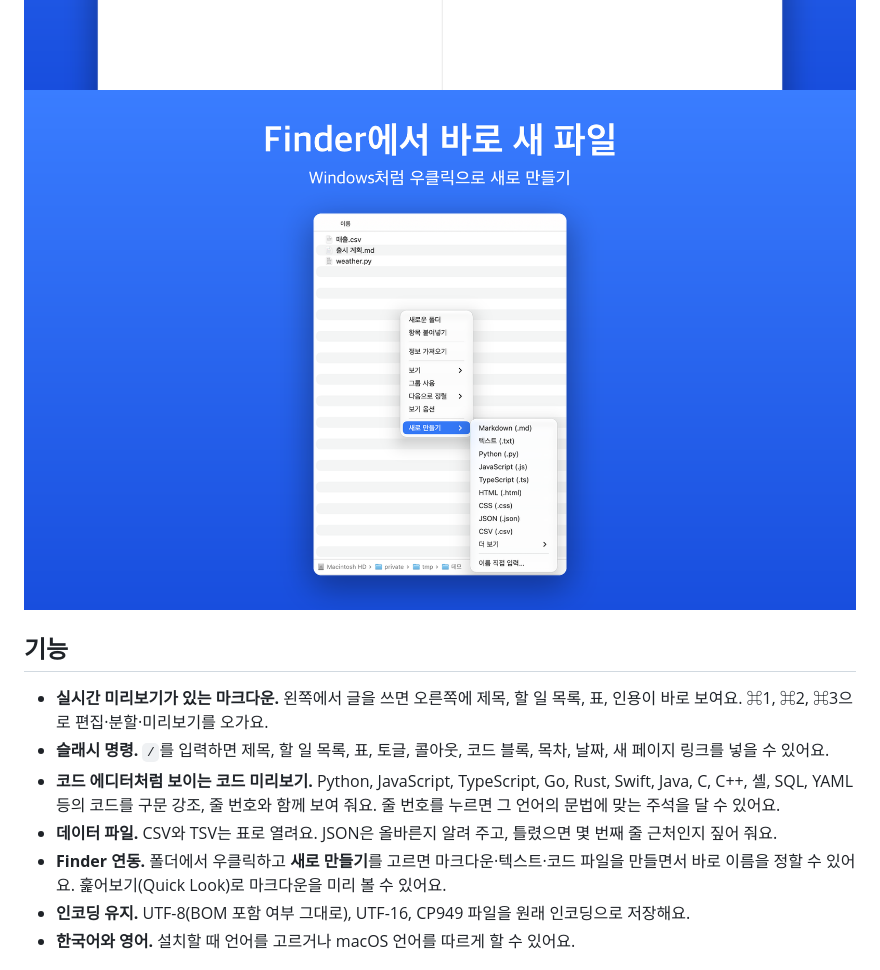
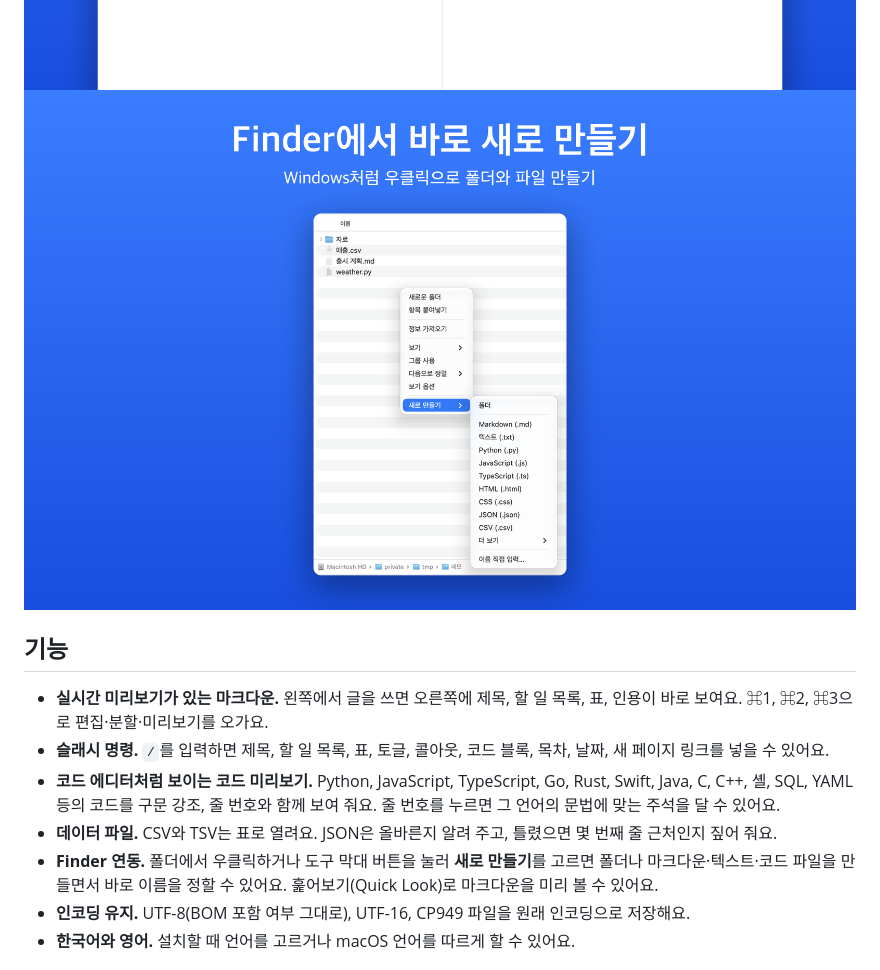
Before and after one commit to Rehgud/MarkdownEditor, a Markdown page: README.ko.md, the part around one of its changes. GitHub-like rendering; pictures changed too: docs/images/ko-5.png.

```diff
--- a/README.ko.md
+++ b/README.ko.md
@@ -21,7 +21,7 @@
 - **슬래시 명령.** `/`를 입력하면 제목, 할 일 목록, 표, 토글, 콜아웃, 코드 블록, 목차, 날짜, 새 페이지 링크를 넣을 수 있어요.
 - **코드 에디터처럼 보이는 코드 미리보기.** Python, JavaScript, TypeScript, Go, Rust, Swift, Java, C, C++, 셸, SQL, YAML 등의 코드를 구문 강조, 줄 번호와 함께 보여 줘요. 줄 번호를 누르면 그 언어의 문법에 맞는 주석을 달 수 있어요.
 - **데이터 파일.** CSV와 TSV는 표로 열려요. JSON은 올바른지 알려 주고, 틀렸으면 몇 번째 줄 근처인지 짚어 줘요.
-- **Finder 연동.** 폴더에서 우클릭하고 **새로 만들기**를 고르면 마크다운·텍스트·코드 파일을 만들면서 바로 이름을 정할 수 있어요. 훑어보기(Quick Look)로 마크다운을 미리 볼 수 있어요.
+- **Finder 연동.** 폴더에서 우클릭하거나 도구 막대 버튼을 눌러 **새로 만들기**를 고르면 폴더나 마크다운·텍스트·코드 파일을 만들면서 바로 이름을 정할 수 있어요. 훑어보기(Quick Look)로 마크다운을 미리 볼 수 있어요.
 - **인코딩 유지.** UTF-8(BOM 포함 여부 그대로), UTF-16, CP949 파일을 원래 인코딩으로 저장해요.
 - **한국어와 영어.** 설치할 때 언어를 고르거나 macOS 언어를 따르게 할 수 있어요.
 
```
Also changed, not shown: other parts of README.ko.md (+1 -1 lines), README.md (+1 -1 lines), 4 other files.
